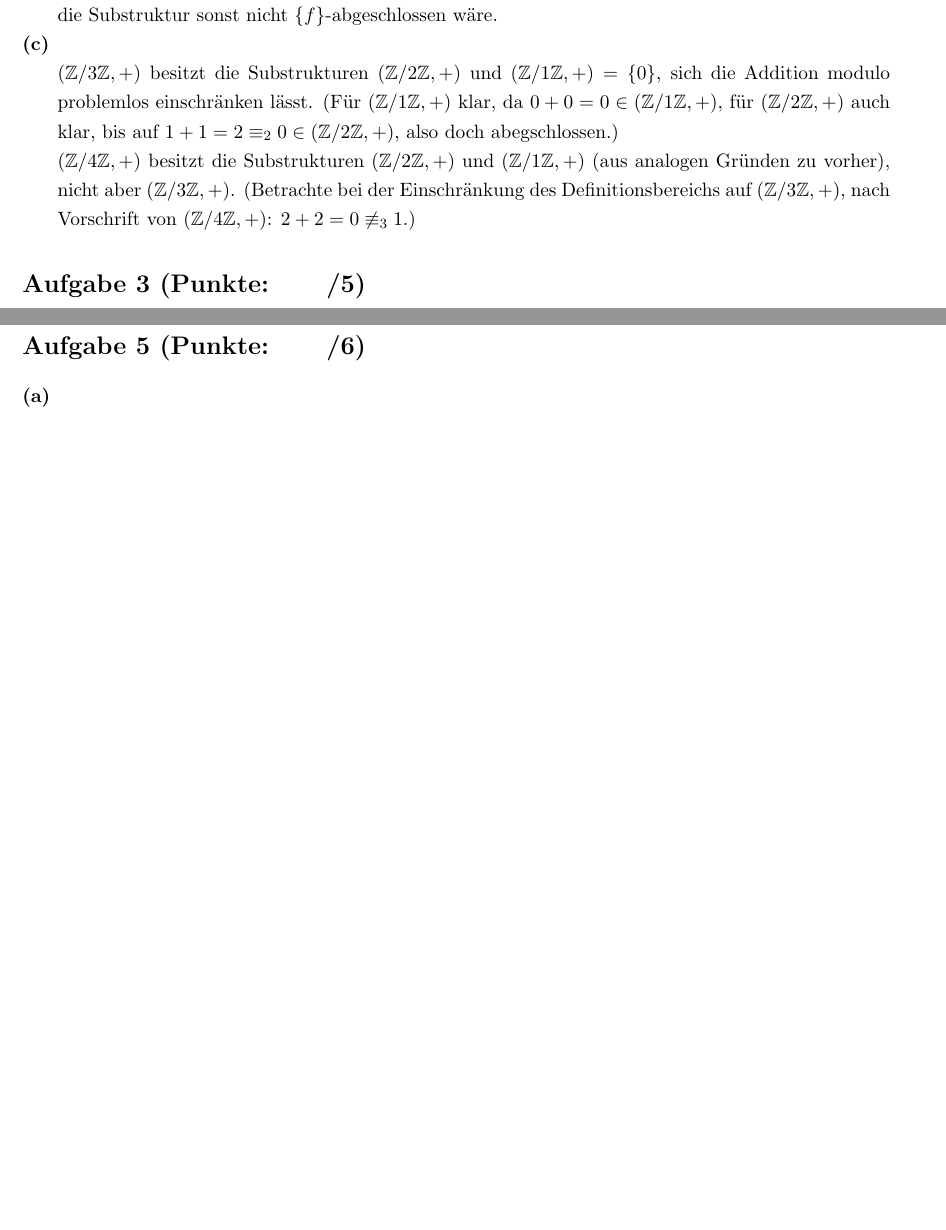
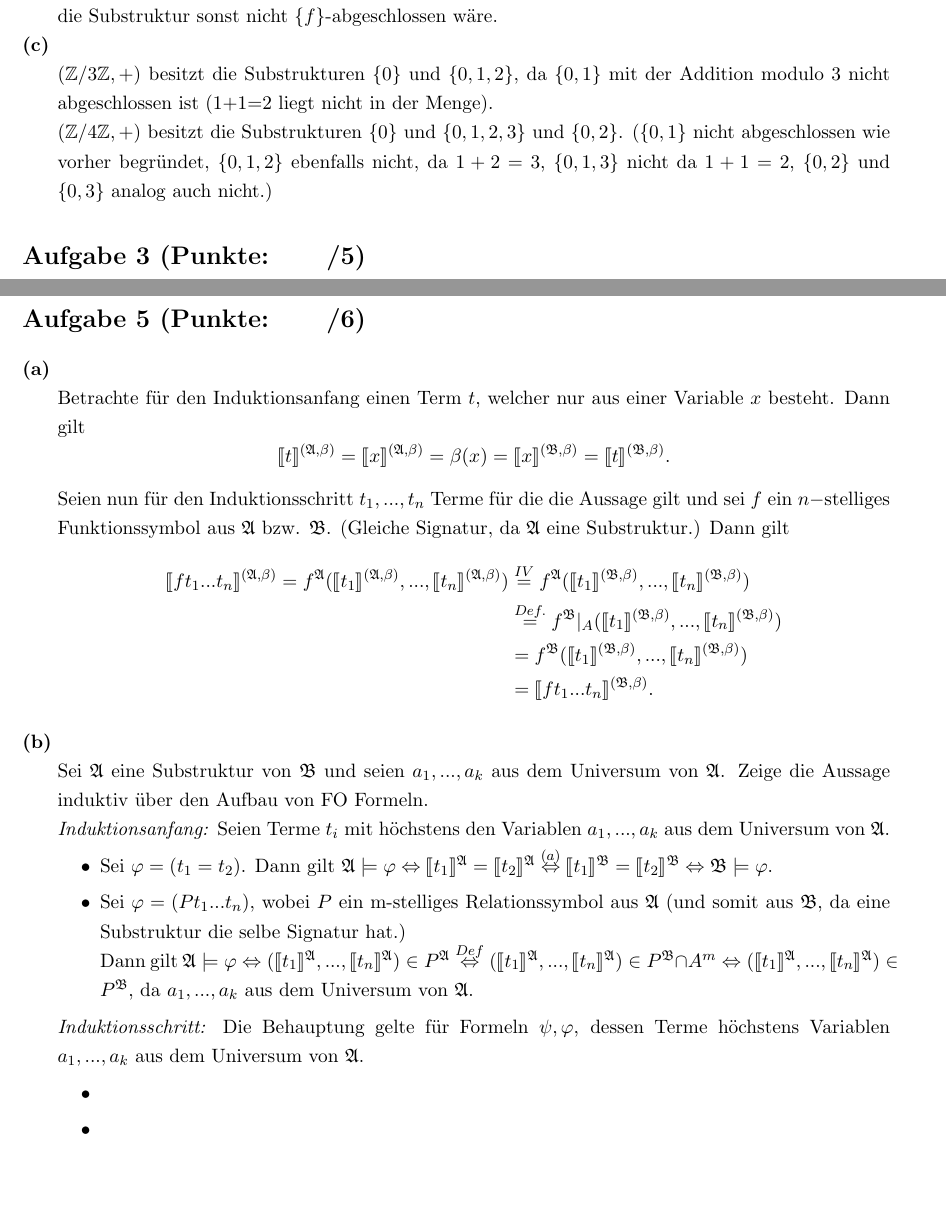
Before and after one commit to dslize/MaLo, a LaTeX document (u05/u05.tex): two parts of pages 1 and 2 of 2, joined at a grey line, cut so that both start at the same text, the shorter picture padded with empty space. Compiled offline with pdfLaTeX.

Commit message:
some additions, sheet 5

```diff
--- a/u05/u05.tex
+++ b/u05/u05.tex
@@ -96,12 +96,9 @@
 \end{adjustwidth}
 \textbf{(c)}
 \begin{adjustwidth}{20pt}{20pt}
-	$(\mathbb{Z}/3\mathbb{Z},+)$ besitzt die Substrukturen $(\mathbb{Z}/2\mathbb{Z},+)$ und $(\mathbb{Z}/1\mathbb{Z},+)=\{ 0 \}$, sich die Addition modulo problemlos
-	einschränken lässt. (Für $(\mathbb{Z}/1\mathbb{Z},+)$ klar, da $0+0=0\in (\mathbb{Z}/1\mathbb{Z},+)$, für $(\mathbb{Z}/2\mathbb{Z},+)$ auch klar, bis auf
-	$1+1=2 \equiv_2 0 \in (\mathbb{Z}/2\mathbb{Z},+)$, also doch abegschlossen.) \\
-	$(\mathbb{Z}/4\mathbb{Z},+)$ besitzt die Substrukturen $(\mathbb{Z}/2\mathbb{Z},+)$ und $(\mathbb{Z}/1\mathbb{Z},+)$ (aus analogen Gründen zu vorher), nicht aber
-	$(\mathbb{Z}/3\mathbb{Z},+)$. (Betrachte bei der Einschränkung des Definitionsbereichs auf $(\mathbb{Z}/3\mathbb{Z},+)$, nach Vorschrift von $(\mathbb{Z}/4\mathbb{Z},+)$:
-	$2+2=0 \not\equiv_3 1$.)
+	$(\mathbb{Z}/3\mathbb{Z},+)$ besitzt die Substrukturen $\{0\}$ und $\{ 0,1,2 \}$, da $\{ 0,1 \}$ mit der Addition modulo 3 nicht abgeschlossen ist (1+1=2 liegt nicht in der Menge). \\
+	$(\mathbb{Z}/4\mathbb{Z},+)$ besitzt die Substrukturen $\{0\}$ und $\{ 0,1,2,3 \}$ und $\{ 0,2 \}$. ($\{ 0,1\}$ nicht abgeschlossen wie vorher begründet, $\{ 0,1,2\}$ ebenfalls
+	nicht, da $1+2=3$, $\{ 0,1,3\}$ nicht da $1+1=2$, $\{ 0,2\}$ und $\{ 0,3\}$ analog auch nicht.)
 \end{adjustwidth}
 
 
@@ -153,11 +151,38 @@
 \section*{Aufgabe 5 (Punkte:\qquad/\pppp)}
 \textbf{(a)}
 \begin{adjustwidth}{20pt}{20pt}
-
+	Betrachte für den Induktionsanfang einen Term $t$, welcher nur aus einer Variable $x$ besteht. Dann gilt
+	\[
+	\llbracket t \rrbracket^{(\mathfrak{A},\beta)} =
+	\llbracket x \rrbracket^{(\mathfrak{A},\beta)} = \beta(x) = \llbracket x \rrbracket^{(\mathfrak{B},\beta)} = \llbracket t \rrbracket^{(\mathfrak{B},\beta)}.
+	\]
+	Seien nun für den Induktionsschritt $t_1,...,t_n$ Terme für die die Aussage gilt und sei $f$ ein $n-$stelliges Funktionssymbol aus $\mathfrak{A}$ bzw. $\mathfrak{B}$. (Gleiche Signatur, da
+	$\mathfrak{A}$ eine Substruktur.) Dann gilt
+	\begin{align*}
+	\llbracket ft_1...t_n \rrbracket^{(\mathfrak{A},\beta)} = f^{\mathfrak{A}}(\llbracket t_1 \rrbracket^{(\mathfrak{A},\beta)},...,\llbracket t_n\rrbracket^{(\mathfrak{A},\beta)})
+	& \overset{IV}{=} f^{\mathfrak{A}}(\llbracket t_1 \rrbracket^{(\mathfrak{B},\beta)},...,\llbracket t_n\rrbracket^{(\mathfrak{B},\beta)}) \\
+	& \overset{Def.}{=} f^{\mathfrak{B}}|_A(\llbracket t_1 \rrbracket^{(\mathfrak{B},\beta)},...,\llbracket t_n\rrbracket^{(\mathfrak{B},\beta)}) \\
+	& = f^{\mathfrak{B}}(\llbracket t_1 \rrbracket^{(\mathfrak{B},\beta)},...,\llbracket t_n\rrbracket^{(\mathfrak{B},\beta)}) \\
+	& = \llbracket ft_1...t_n \rrbracket^{(\mathfrak{B},\beta)}.
+	\end{align*}
 \end{adjustwidth}
 \textbf{(b)}
 \begin{adjustwidth}{20pt}{20pt}
-
+	Sei $\mathfrak{A}$ eine Substruktur von $\mathfrak{B}$ und seien $a_1,...,a_k$ aus dem Universum von $\mathfrak{A}$. Zeige die Aussage induktiv über den Aufbau von FO Formeln.\\
+	\textit{Induktionsanfang:} Seien Terme $t_i$ mit höchstens den Variablen $a_1,...,a_k$ aus dem Universum von $\mathfrak{A}$.
+	\begin{itemize}
+	\item Sei $\varphi=(t_1=t_2)$. Dann gilt $\mathfrak{A} \models \varphi \Leftrightarrow \llbracket t_1 \rrbracket^\mathfrak{A} = \llbracket t_2 \rrbracket^\mathfrak{A}
+			\overset{(a)}{\Leftrightarrow} \llbracket t_1 \rrbracket^\mathfrak{B} = \llbracket t_2 \rrbracket^\mathfrak{B} \Leftrightarrow \mathfrak{B} \models \varphi$.
+	\item Sei $\varphi=(Pt_1...t_n)$, wobei $P$ ein m-stelliges Relationssymbol aus $\mathfrak{A}$ (und somit aus $\mathfrak{B}$, da eine Substruktur die selbe Signatur hat.)\\
+		Dann gilt $\mathfrak{A} \models \varphi \Leftrightarrow (\llbracket t_1 \rrbracket^\mathfrak{A},...,\llbracket t_n \rrbracket^\mathfrak{A}) \in P^{\mathfrak{A}}
+		\overset{Def}{\Leftrightarrow} (\llbracket t_1 \rrbracket^\mathfrak{A},...,\llbracket t_n \rrbracket^\mathfrak{A}) \in P^{\mathfrak{B}} \cap A^m \Leftrightarrow
+		(\llbracket t_1 \rrbracket^\mathfrak{A},...,\llbracket t_n \rrbracket^\mathfrak{A}) \in P^{\mathfrak{B}}$, da $a_1,...,a_k$ aus dem Universum von $\mathfrak{A}$.
+	\end{itemize}
+	\textit{Induktionsschritt:} Die Behauptung gelte für Formeln $\psi, \varphi$, dessen Terme höchstens Variablen $a_1,...,a_k$ aus dem Universum von $\mathfrak{A}$.
+	\begin{itemize}
+	\item
+	\item
+	\end{itemize}
 \end{adjustwidth}
 
 
```
Also changed, not shown: u05/u05.pdf, u05/u05.tex (17 more changed lines).
